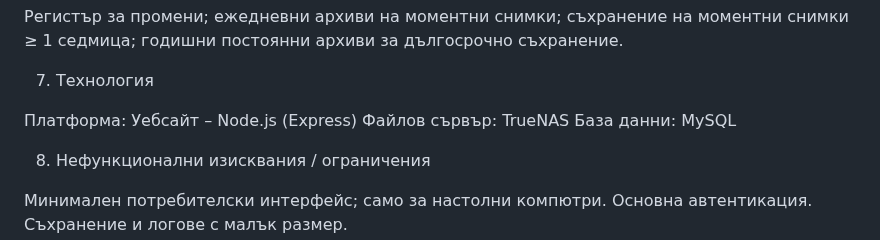
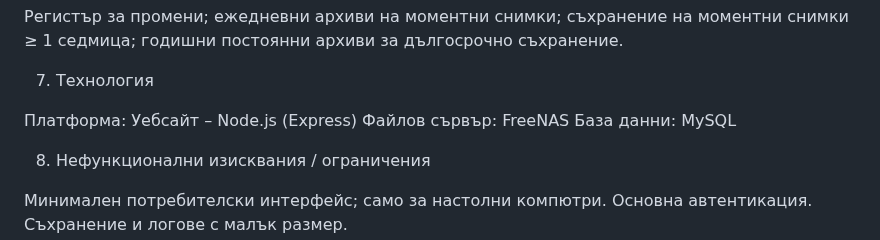
Before and after one commit to Mitko-1326/EduArhiv, a Markdown page: README.md, the part around the change. GitHub-like rendering.

```diff
--- a/README.md
+++ b/README.md
@@ -51,7 +51,7 @@
 7. Технология
 
 Платформа: Уебсайт – Node.js (Express)
-Файлов сървър: TrueNAS
+Файлов сървър: FreeNAS
 База данни: MySQL
 
 8. Нефункционални изисквания / ограничения
```
